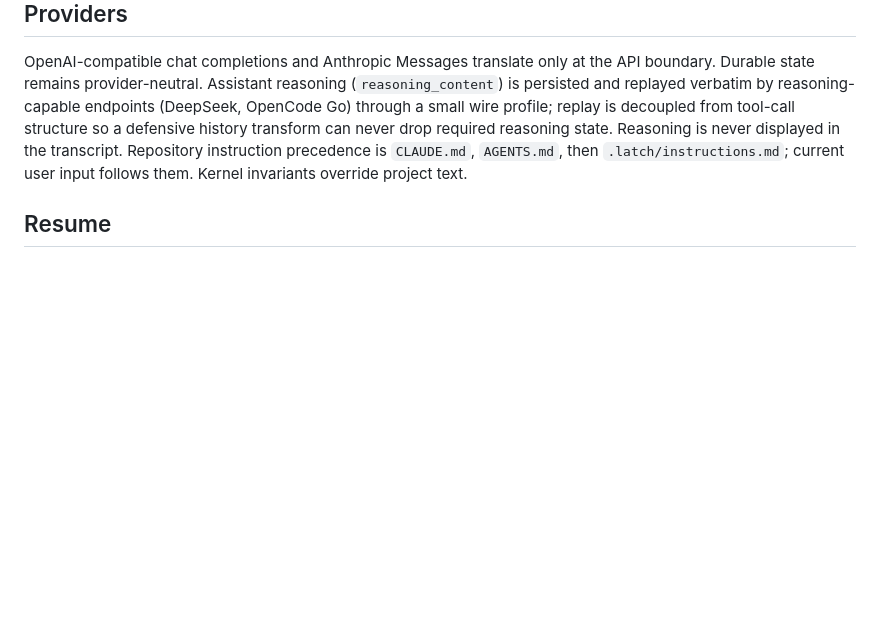
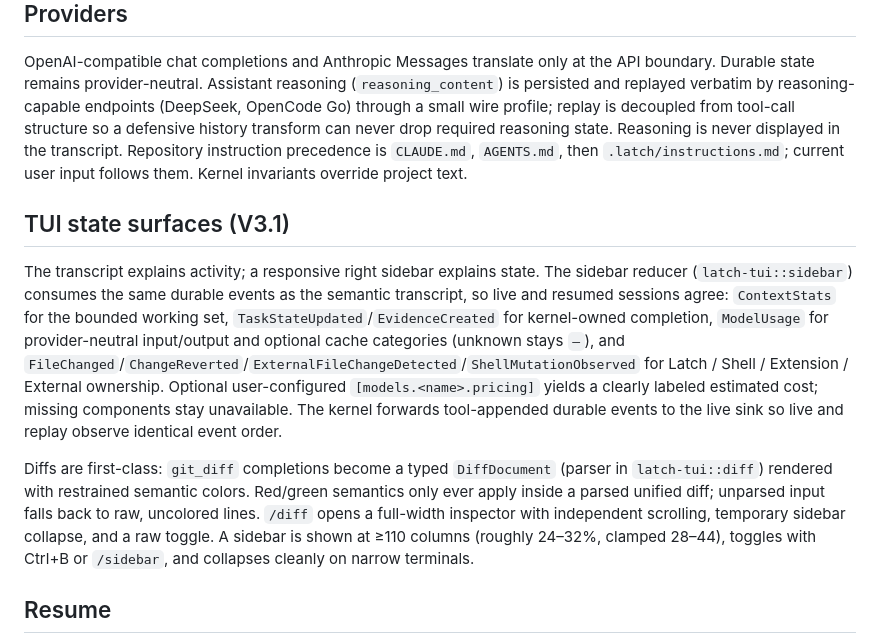
Before and after one commit to JinShuo-Li/latch, a Markdown page: docs/ARCHITECTURE.md, the part around the change. Rendered like a GitHub page; blank space fills up the shorter version.

```diff
--- a/docs/ARCHITECTURE.md
+++ b/docs/ARCHITECTURE.md
@@ -106,6 +106,28 @@ Repository instruction precedence is `CLAUDE.md`, `AGENTS.md`, then
 `.latch/instructions.md`; current user input follows them. Kernel invariants
 override project text.
 
+## TUI state surfaces (V3.1)
+
+The transcript explains activity; a responsive right sidebar explains state.
+The sidebar reducer (`latch-tui::sidebar`) consumes the same durable events as
+the semantic transcript, so live and resumed sessions agree: `ContextStats`
+for the bounded working set, `TaskStateUpdated`/`EvidenceCreated` for
+kernel-owned completion, `ModelUsage` for provider-neutral input/output and
+optional cache categories (unknown stays `—`), and
+`FileChanged`/`ChangeReverted`/`ExternalFileChangeDetected`/`ShellMutationObserved`
+for Latch / Shell / Extension / External ownership. Optional user-configured
+`[models.<name>.pricing]` yields a clearly labeled estimated cost; missing
+components stay unavailable. The kernel forwards tool-appended durable events
+to the live sink so live and replay observe identical event order.
+
+Diffs are first-class: `git_diff` completions become a typed
+`DiffDocument` (parser in `latch-tui::diff`) rendered with restrained semantic
+colors. Red/green semantics only ever apply inside a parsed unified diff;
+unparsed input falls back to raw, uncolored lines. `/diff` opens a full-width
+inspector with independent scrolling, temporary sidebar collapse, and a raw
+toggle. A sidebar is shown at ≥110 columns (roughly 24–32%, clamped 28–44),
+toggles with Ctrl+B or `/sidebar`, and collapses cleanly on narrow terminals.
+
 ## Resume
 
 `--resume` is a user-level resume: the visible transcript replays from durable
```
Also changed, not shown: README.md (+33 -1 lines), docs/DESIGN.md (+15 -0 lines).
